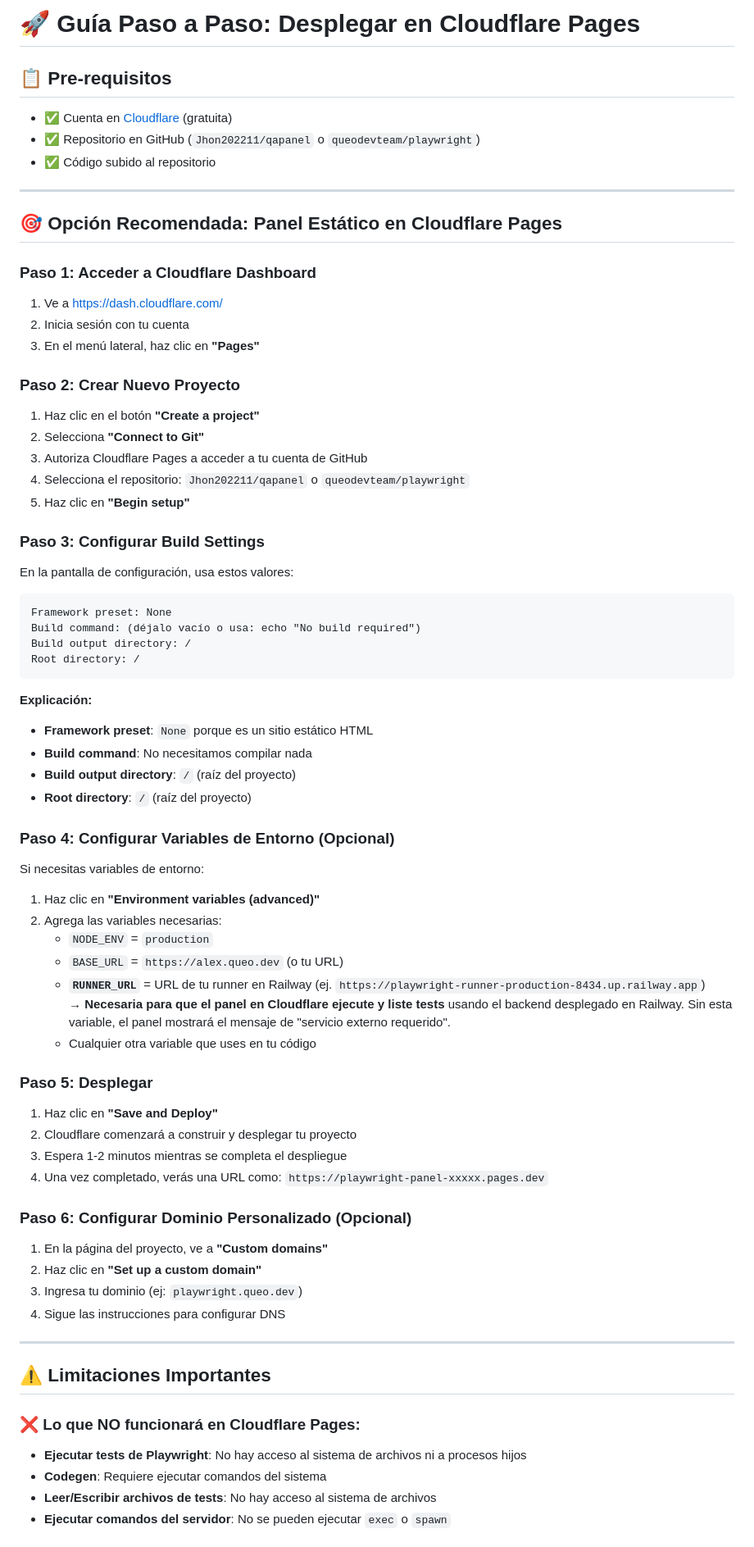
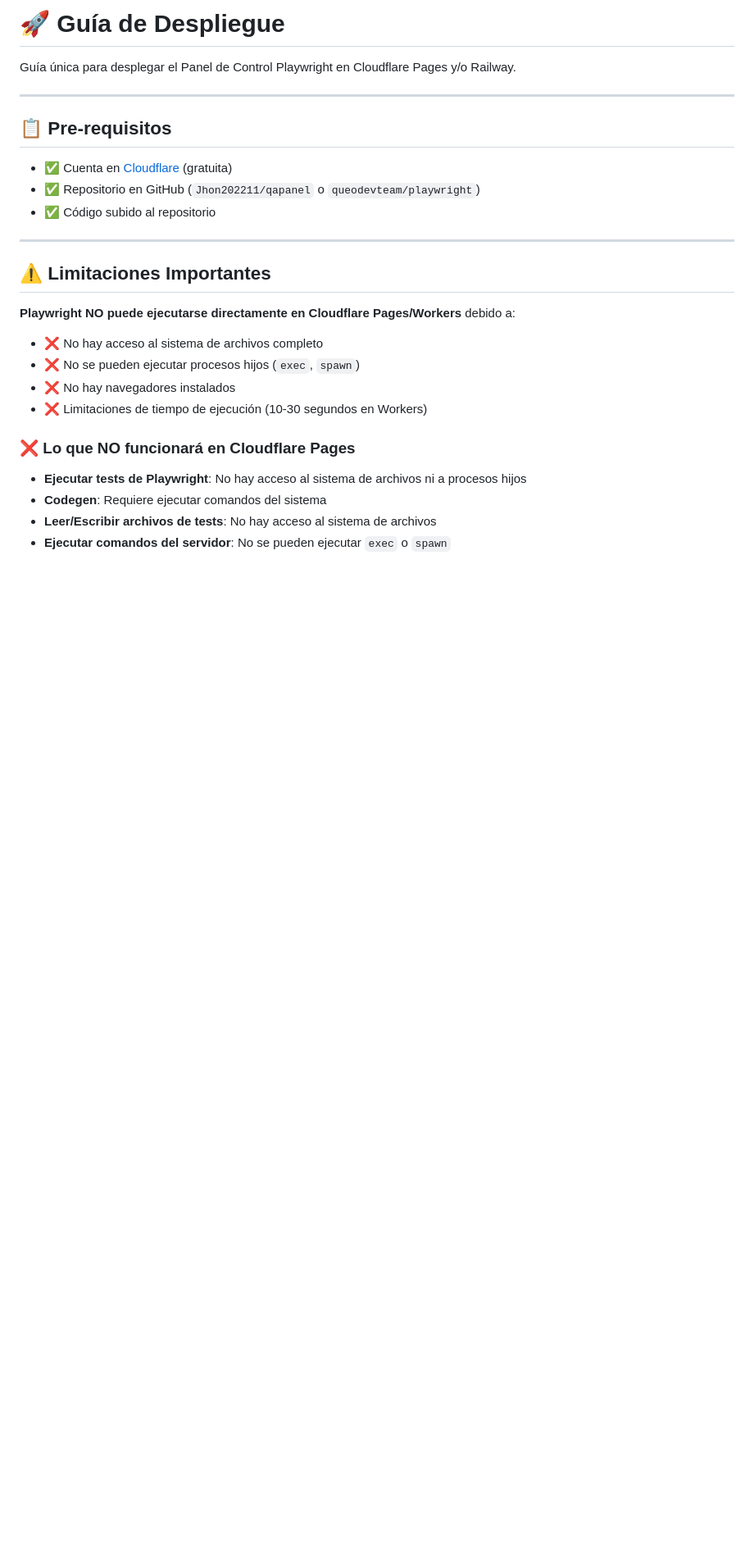
Before and after one commit to Jhon202211/qapanel, a Markdown page: GUIA_DESPLIEGUE.md, the part around one of its changes. Shown at 82% size. GitHub-like rendering; blank space fills up the shorter version.

````diff
--- a/GUIA_DESPLIEGUE.md
+++ b/GUIA_DESPLIEGUE.md
@@ -1,4 +1,8 @@
-# 🚀 Guía Paso a Paso: Desplegar en Cloudflare Pages
+# 🚀 Guía de Despliegue
+
+Guía única para desplegar el Panel de Control Playwright en Cloudflare Pages y/o Railway.
+
+---
 
 ## 📋 Pre-requisitos
 
@@ -8,70 +12,16 @@
 
 ---
 
-## 🎯 Opción Recomendada: Panel Estático en Cloudflare Pages
-
-### Paso 1: Acceder a Cloudflare Dashboard
-
-1. Ve a [https://dash.cloudflare.com/](https://dash.cloudflare.com/)
-2. Inicia sesión con tu cuenta
-3. En el menú lateral, haz clic en **"Pages"**
-
-### Paso 2: Crear Nuevo Proyecto
-
-1. Haz clic en el botón **"Create a project"**
-2. Selecciona **"Connect to Git"**
-3. Autoriza Cloudflare Pages a acceder a tu cuenta de GitHub
-4. Selecciona el repositorio: `Jhon202211/qapanel` o `queodevteam/playwright`
-5. Haz clic en **"Begin setup"**
-
-### Paso 3: Configurar Build Settings
-
-En la pantalla de configuración, usa estos valores:
-
-```
-Framework preset: None
-Build command: (déjalo vacío o usa: echo "No build required")
-Build output directory: /
-Root directory: /
-```
-
-**Explicación:**
-- **Framework preset**: `None` porque es un sitio estático HTML
-- **Build command**: No necesitamos compilar nada
-- **Build output directory**: `/` (raíz del proyecto)
-- **Root directory**: `/` (raíz del proyecto)
-
-### Paso 4: Configurar Variables de Entorno (Opcional)
-
-Si necesitas variables de entorno:
-
-1. Haz clic en **"Environment variables (advanced)"**
-2. Agrega las variables necesarias:
-   - `NODE_ENV` = `production`
-   - `BASE_URL` = `https://alex.queo.dev` (o tu URL)
-   - **`RUNNER_URL`** = URL de tu runner en Railway (ej. `https://playwright-runner-production-8434.up.railway.app`)
-     → **Necesaria para que el panel en Cloudflare ejecute y liste tests** usando el backend desplegado en Railway. Sin esta variable, el panel mostrará el mensaje de "servicio externo requerido".
-   - Cualquier otra variable que uses en tu código
-
-### Paso 5: Desplegar
-
-1. Haz clic en **"Save and Deploy"**
-2. Cloudflare comenzará a construir y desplegar tu proyecto
-3. Espera 1-2 minutos mientras se completa el despliegue
-4. Una vez completado, verás una URL como: `https://playwright-panel-xxxxx.pages.dev`
-
-### Paso 6: Configurar Dominio Personalizado (Opcional)
-
-1. En la página del proyecto, ve a **"Custom domains"**
-2. Haz clic en **"Set up a custom domain"**
-3. Ingresa tu dominio (ej: `playwright.queo.dev`)
-4. Sigue las instrucciones para configurar DNS
-
----
-
 ## ⚠️ Limitaciones Importantes
 
-### ❌ Lo que NO funcionará en Cloudflare Pages:
+**Playwright NO puede ejecutarse directamente en Cloudflare Pages/Workers** debido a:
+
+- ❌ No hay acceso al sistema de archivos completo
+- ❌ No se pueden ejecutar procesos hijos (`exec`, `spawn`)
+- ❌ No hay navegadores instalados
+- ❌ Limitaciones de tiempo de ejecución (10-30 segundos en Workers)
+
+### ❌ Lo que NO funcionará en Cloudflare Pages
 
 - **Ejecutar tests de Playwright**: No hay acceso al sistema de archivos ni a procesos hijos
 - **Codegen**: Requiere ejecutar comandos del sistema
````
Also changed, not shown: other parts of GUIA_DESPLIEGUE.md (+133 -110 lines), DEPLOY.md (deleted, +0 -91 lines).
